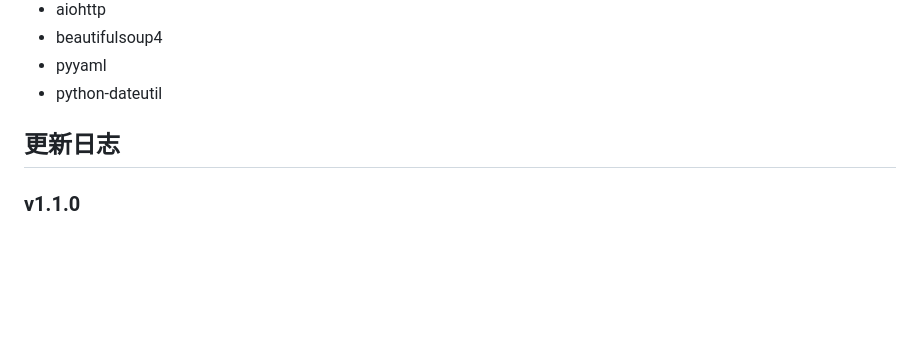
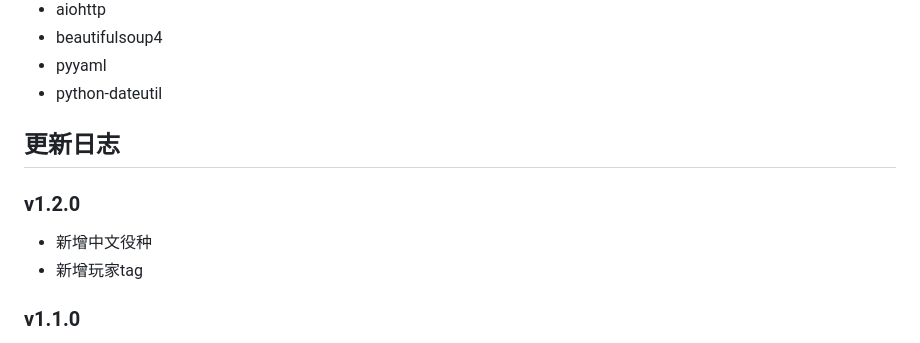
Before and after one commit to kterna/astrbot_plugin_majsoul-master, a Markdown page: README.md, the part around the change. Drawn GitHub-style; blank space fills up the shorter version.

```diff
--- a/README.md
+++ b/README.md
@@ -89,6 +89,10 @@
 
 ## 更新日志
 
+### v1.2.0
+- 新增中文役种
+- 新增玩家tag
+
 ### v1.1.0
 - 新增详细战绩查询功能
 - 新增牌谱查询功能
```
